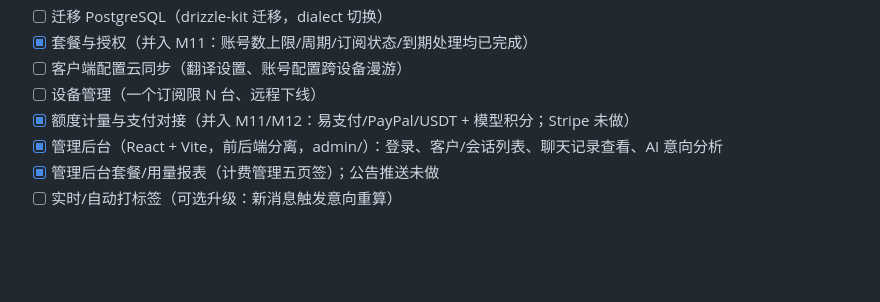
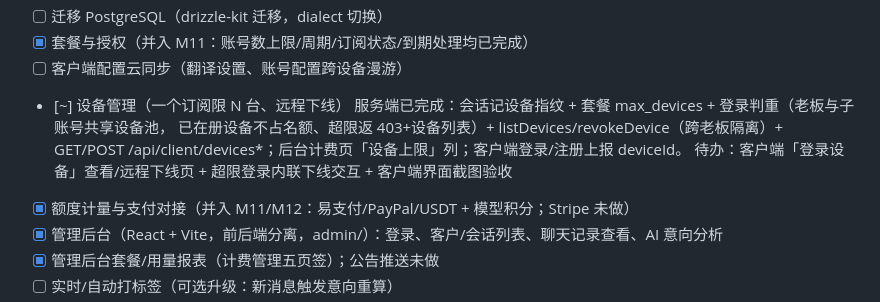
Before and after one commit to lxmjdh001/07caidan, a Markdown page: TODO.md, the part around the change. Rendered like a GitHub page; blank space fills up the shorter version.

Commit message:
docs(todo): 设备管理服务端+后台已完成，客户端设备页待办
Co-Authored-By: Claude Opus 4.8 <noreply@anthropic.com>
Claude-Session: https://claude.ai/code/session_01GM7bi8MXyPkh9sHvdCiDDn

```diff
--- a/TODO.md
+++ b/TODO.md
@@ -63,7 +63,11 @@
 - [ ] 迁移 PostgreSQL（drizzle-kit 迁移，dialect 切换）
 - [x] 套餐与授权（并入 M11：账号数上限/周期/订阅状态/到期处理均已完成）
 - [ ] 客户端配置云同步（翻译设置、账号配置跨设备漫游）
-- [ ] 设备管理（一个订阅限 N 台、远程下线）
+- [~] 设备管理（一个订阅限 N 台、远程下线）
+      服务端已完成：会话记设备指纹 + 套餐 max_devices + 登录判重（老板与子账号共享设备池，
+      已在册设备不占名额、超限返 403+设备列表）+ listDevices/revokeDevice（跨老板隔离）+
+      GET/POST /api/client/devices*；后台计费页「设备上限」列；客户端登录/注册上报 deviceId。
+      待办：客户端「登录设备」查看/远程下线页 + 超限登录内联下线交互 + 客户端界面截图验收
 - [x] 额度计量与支付对接（并入 M11/M12：易支付/PayPal/USDT + 模型积分；Stripe 未做）
 - [x] 管理后台（React + Vite，前后端分离，admin/）：登录、客户/会话列表、聊天记录查看、AI 意向分析
 - [x] 管理后台套餐/用量报表（计费管理五页签）；公告推送未做
```
